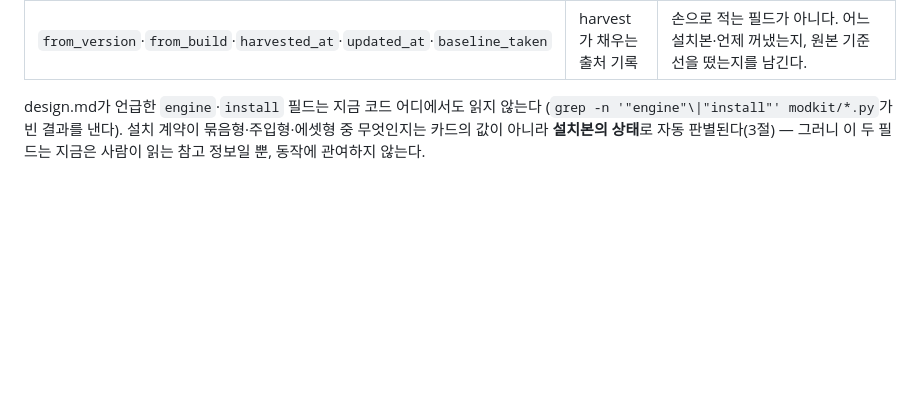
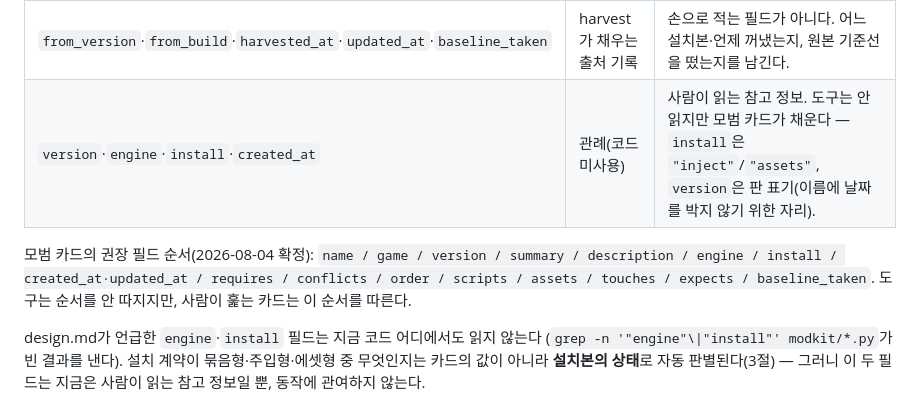
Before and after one commit to durumiii/essentials-modkit, a Markdown page: SPEC.md, the part around the change. GitHub-like rendering; blank space fills up the shorter version.

Commit message:
docs: validation 2차 — 실설치본 3종 왕복·크래시 규명·NTFS 콜론·층 규칙, SPEC 관례 필드·권장 순서, 템플릿 order 층 설명

```diff
--- a/SPEC.md
+++ b/SPEC.md
@@ -48,6 +48,12 @@
 | `requires` | 선택(제작자 선언) | 먼저 얹혀 있어야 하는 모드 이름 목록. |
 | `conflicts` | 선택(제작자 선언) | `{모드 이름: 사유}`. 공존 불가 목록. |
 | `from_version`·`from_build`·`harvested_at`·`updated_at`·`baseline_taken` | harvest가 채우는 출처 기록 | 손으로 적는 필드가 아니다. 어느 설치본·언제 꺼냈는지, 원본 기준선을 떴는지를 남긴다. |
+| `version`·`engine`·`install`·`created_at` | 관례(코드 미사용) | 사람이 읽는 참고 정보. 도구는 안 읽지만 모범 카드가 채운다 — `install`은 `"inject"`/`"assets"`, `version`은 판 표기(이름에 날짜를 박지 않기 위한 자리). |
+
+모범 카드의 권장 필드 순서(2026-08-04 확정): `name / game / version / summary /
+description / engine / install / created_at·updated_at / requires / conflicts /
+order / scripts / assets / touches / expects / baseline_taken`. 도구는 순서를
+안 따지지만, 사람이 훑는 카드는 이 순서를 따른다.
 
 design.md가 언급한 `engine`·`install` 필드는 지금 코드 어디에서도 읽지 않는다
 (`grep -n '"engine"\|"install"' modkit/*.py`가 빈 결과를 낸다). 설치 계약이
```
Also changed, not shown: docs/validation.md (+46 -0 lines), modkit/templates/AGENTS.md (+3 -1 lines).
